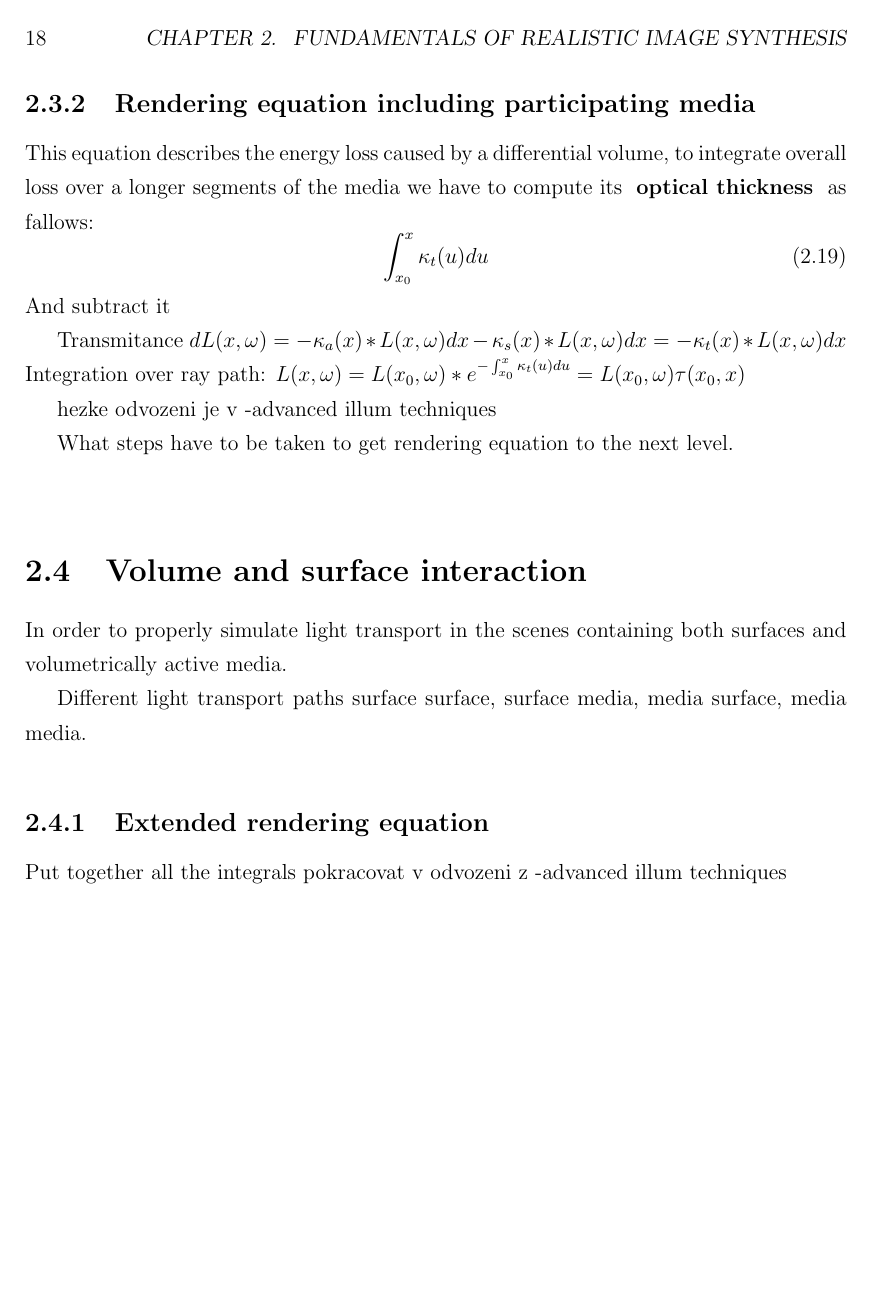
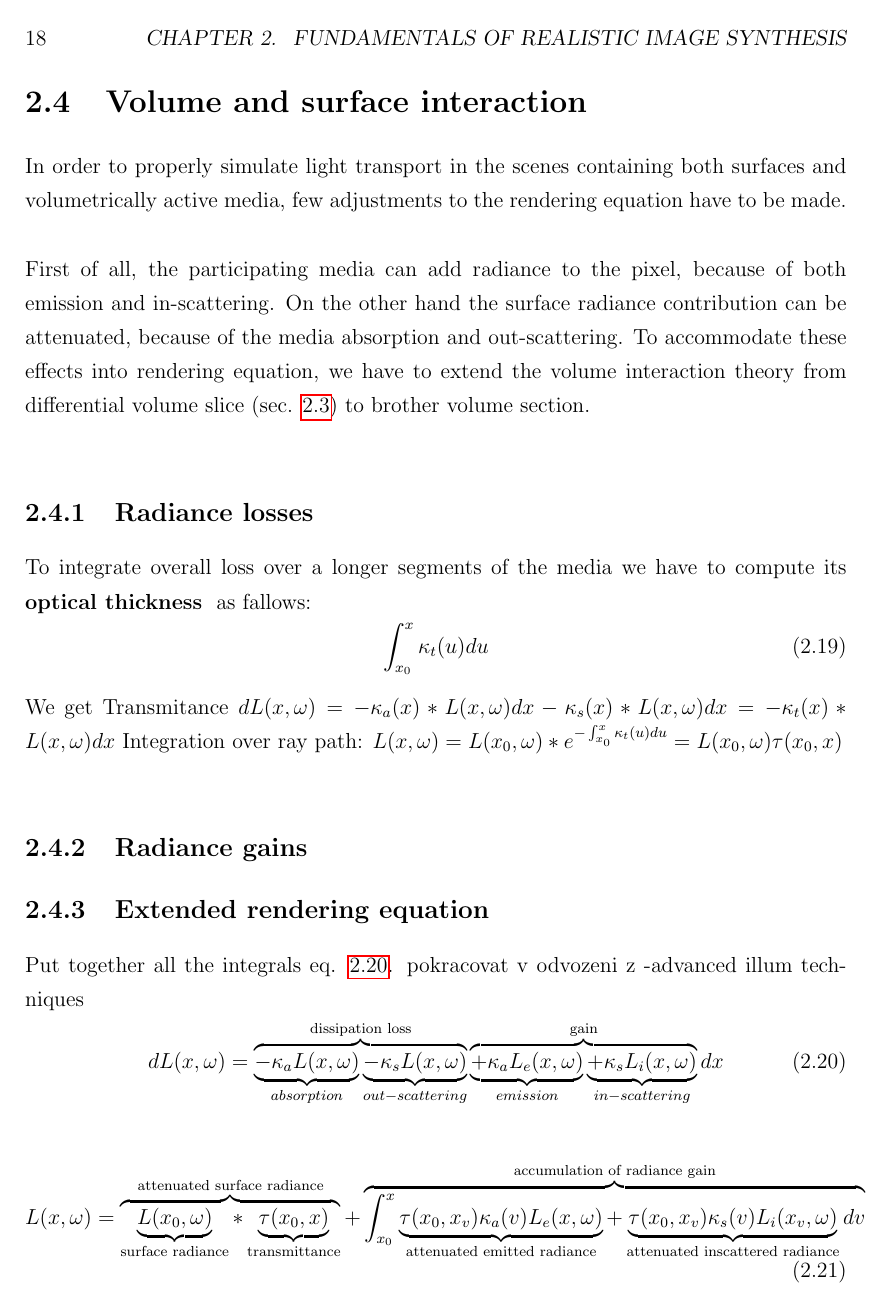
Before and after one commit to 3dglazer/pbm, a LaTeX thesis (pokusyLATEX/main.tex, which reads pokusyLATEX/02_Chap2/Chap2.tex): page 34 of 57 before the commit and page 34 of 59 after it. Compiled offline with pdfLaTeX.

Commit message:
correction commit

```diff
--- a/pokusyLATEX/02_Chap2/Chap2.tex
+++ b/pokusyLATEX/02_Chap2/Chap2.tex
@@ -279,35 +282,55 @@ Unfortunately it's quite computation costly. It's usually evaluated once for the
 \myFigure{0.5}{images/r10PerpPolarLogA.png}{MIE scattering polar plot of red light with water droplet interaction. Source \cite{MIEPLOT}}{Polar diagram of scattering of red light (wavelength 0.65 $\mu$m, perpendicular polarisation) from a water droplet of r = 10 $\mu$. Source \cite{MIEPLOT}. }{fig:MIEPLOT}
 
 \clearpage{}
-\subsection{Rendering equation including participating media}
+\section{Volume and surface interaction}
 \label{sec:EXTREND}
-This equation describes the energy loss caused by a differential volume, to integrate overall loss over a longer segments of the media we have to compute its \bd{optical thickness} as fallows:
+In order to properly simulate light transport in the scenes containing both surfaces and volumetrically active media, few adjustments to the rendering equation have to be made.
+\\
+\\
+First of all, the participating media can add radiance to the pixel, because of both emission and in-scattering. On the other hand the surface radiance contribution can be attenuated, because of the media absorption and out-scattering. To accommodate these effects into rendering equation, we have to extend the volume interaction theory  from differential volume slice (sec. \ref{sec:VOLINTER}) to brother volume section.
+
+\subsection{Radiance losses}
+To integrate overall loss over a longer segments of the media we have to compute its \bd{optical thickness} as fallows:
 \begin{equation}
  	\int_{x_{0}}^{x}\kappa_t(u)du
  \end{equation}
- And subtract it
-
-Transmitance
+We get Transmitance
 $dL(x,\omega)=-\kappa_a(x)*L(x,\omega)dx-\kappa_s(x)*L(x,\omega)dx =-\kappa_t(x)*L(x,\omega)dx$
 Integration over ray path:
 $L(x,\omega)=L(x_0,\omega)*e^{-\int_{x_{0}}^{x}\kappa_t(u)du}=L(x_0,\omega)\tau(x_0,x)$
 
 
+\subsection{Radiance gains}
 
 
-hezke odvozeni je v -advanced illum techniques
+\subsection{Extended rendering equation}
+Put together all the integrals eq. \ref{eq:VOLRENDEQ}.
+pokracovat v odvozeni z -advanced illum techniques
+\begin{equation}
+\label{eq:VOLRENDEQ}
+dL(x,\omega)=\overbrace{\underbrace{{-\kappa_{a}L(x,\omega)} }_{absorption}\underbrace{-\kappa_{s}L(x,\omega)} _{out-scattering} }^\text{dissipation loss}\overbrace{\underbrace{{+\kappa_{a}L_{e}(x,\omega)} }_{emission}\underbrace{+\kappa_{s}L_{i}(x,\omega)} _{in-scattering} }^\text{gain}dx
+ \end{equation}
 
-What steps have to be taken to get rendering equation to the next level.
+ \begin{equation}
+ \label{eq:EXTINTFORM}
+ L(x,\omega)=\overbrace{\underbrace{L(x_{0},\omega)}_{\text{surface radiance}}*\underbrace{\tau(x_{0},x) }_{\text{transmittance}}}^{\text{attenuated surface radiance}}+
+\overbrace{
+  \int_{x_{0}}^{x}
+    \underbrace{
+      \tau(x_{0},x_{v})\kappa_{a}(v)L_{e}(x,\omega)
+     }_{\text{attenuated emitted radiance}}
+    +
+    \underbrace{
+       \tau(x_{0},x_{v})\kappa_{s}(v)L_{i}(x_{v},\omega)
+    }_{\text{attenuated inscattered radiance}}
+    dv
+}^{\text{accumulation of radiance gain}}
+ \end{equation}
 
-\section{Volume and surface interaction}
-In order to properly simulate light transport in the scenes containing both surfaces and volumetrically active media.
+\subsection{Light transport paths}
+Different light transport paths surface surface, surface media, media surface, media media fig. \ref{fig:FOURTRANSP}.
 
-Different light transport paths surface surface, surface media, media surface, media media.
-
-\subsection{Extended rendering equation}
-Put together all the integrals
-pokracovat v odvozeni z -advanced illum techniques
-
+\myFigure{0.5}{images/fourlighttransports.jpg}{Different light transport types. Source \cite{novak12vbls}}{For better understanding of the ways how participating media interact with the light and surfaces, we can divide the complex interaction into four simpler subroutines. Source \cite{novak12vbls}. }{fig:FOURTRANSP}
 
 \clearpage{}
 \section{Volume representation}
```
Also changed, not shown: pokusyLATEX/03_Chap3/Chap3.tex (+10 -0 lines), pokusyLATEX/images/fourlighttransports.jpg (added), pokusyLATEX/main.pdf, pokusyLATEX/02_Chap2/Chap2.tex (9 more changed lines), 5 other files.
